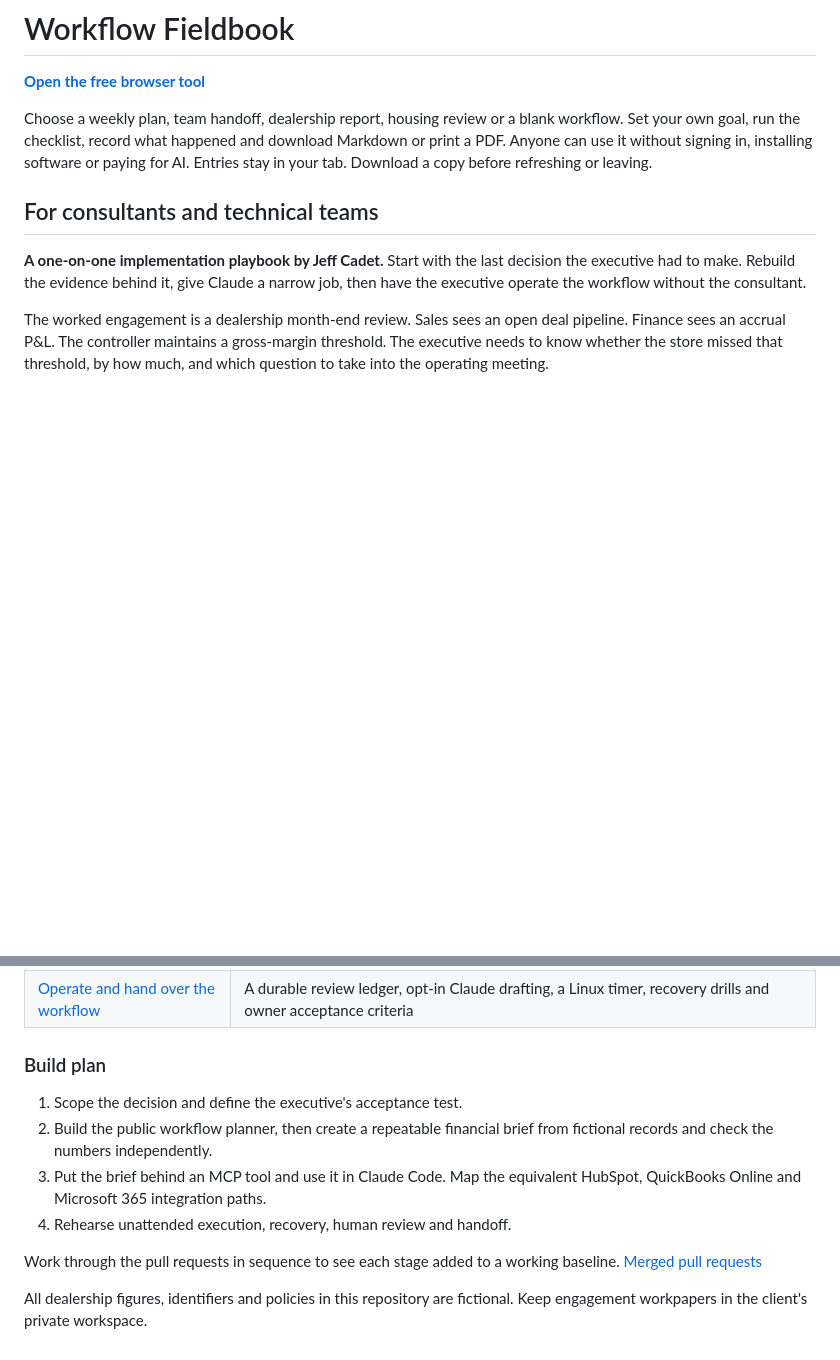
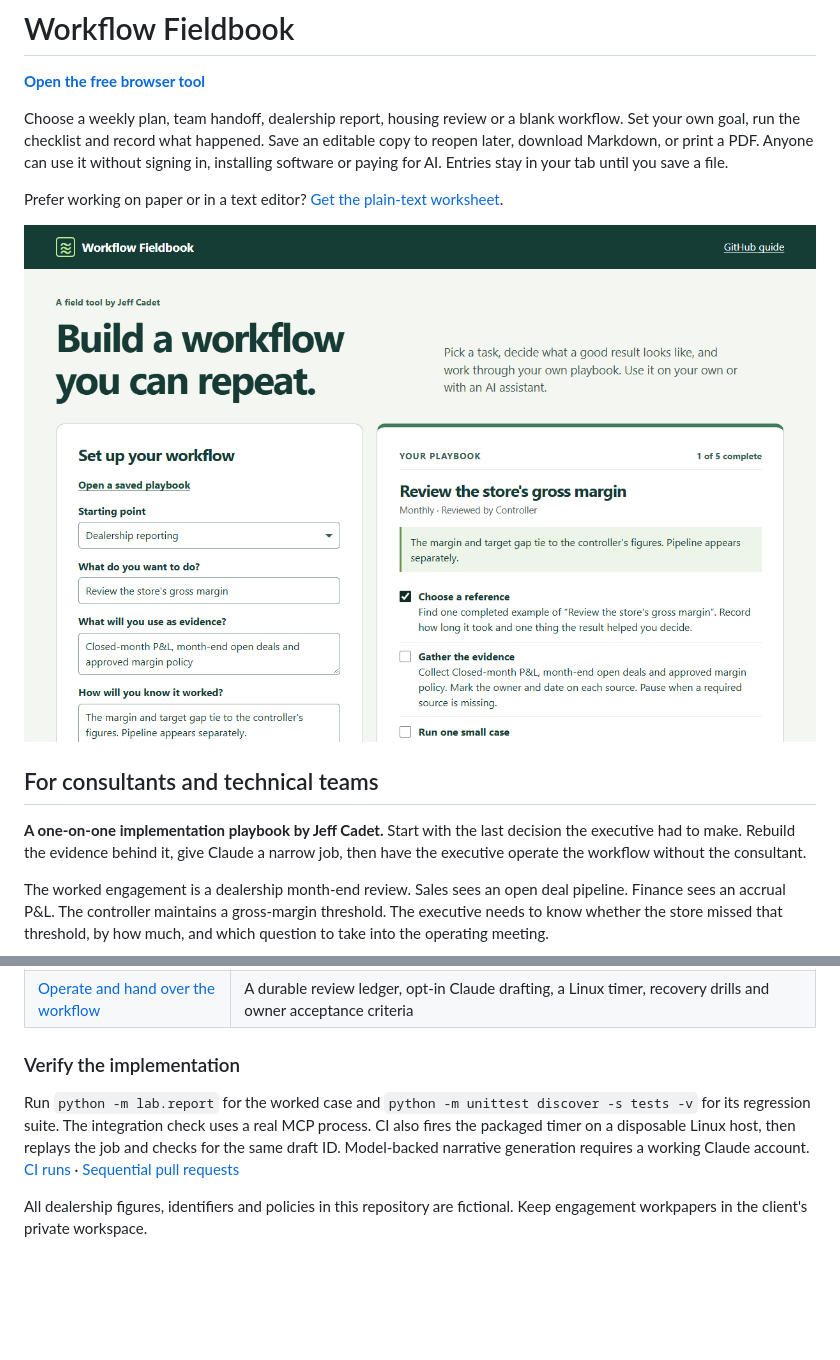
Before and after one commit to edcadet10/claude-executive-automation-playbook, a Markdown page: README.md, 2 parts joined by grey strips. Drawn GitHub-style; pictures changed too: assets/fieldbook.png (added); blank space fills up the shorter version.

Commit message:
Make the fieldbook portable across sessions and devices

```diff
--- a/README.md
+++ b/README.md
@@ -2,7 +2,11 @@
 
 **[Open the free browser tool](https://edcadet10.github.io/claude-executive-automation-playbook/)**
 
-Choose a weekly plan, team handoff, dealership report, housing review or a blank workflow. Set your own goal, run the checklist, record what happened and download Markdown or print a PDF. Anyone can use it without signing in, installing software or paying for AI. Entries stay in your tab. Download a copy before refreshing or leaving.
+Choose a weekly plan, team handoff, dealership report, housing review or a blank workflow. Set your own goal, run the checklist and record what happened. Save an editable copy to reopen later, download Markdown, or print a PDF. Anyone can use it without signing in, installing software or paying for AI. Entries stay in your tab until you save a file.
+
+Prefer working on paper or in a text editor? [Get the plain-text worksheet](docs/worksheet.txt).
+
+[![Workflow Fieldbook showing a dealership margin review beside its editable inputs](assets/fieldbook.png)](https://edcadet10.github.io/claude-executive-automation-playbook/)
 
 ## For consultants and technical teams
 
@@ -19,13 +23,8 @@ The worked engagement is a dealership month-end review. Sales sees an open deal
 | [Commission client integrations](playbook/integrations.md) | HubSpot, QuickBooks Online and Microsoft 365 runbooks with source mappings, authorization checks and vendor documentation |
 | [Operate and hand over the workflow](playbook/operations.md) | A durable review ledger, opt-in Claude drafting, a Linux timer, recovery drills and owner acceptance criteria |
 
-### Build plan
+### Verify the implementation
 
-1. Scope the decision and define the executive's acceptance test.
-2. Build the public workflow planner, then create a repeatable financial brief from fictional records and check the numbers independently.
-3. Put the brief behind an MCP tool and use it in Claude Code. Map the equivalent HubSpot, QuickBooks Online and Microsoft 365 integration paths.
-4. Rehearse unattended execution, recovery, human review and handoff.
-
-Work through the pull requests in sequence to see each stage added to a working baseline. [Merged pull requests](https://github.com/edcadet10/claude-executive-automation-playbook/pulls?q=is%3Apr+is%3Amerged)
+Run `python -m lab.report` for the worked case and `python -m unittest discover -s tests -v` for its regression suite. The integration check uses a real MCP process. CI also fires the packaged timer on a disposable Linux host, then replays the job and checks for the same draft ID. Model-backed narrative generation requires a working Claude account. [CI runs](https://github.com/edcadet10/claude-executive-automation-playbook/actions/workflows/lab.yml) · [Sequential pull requests](https://github.com/edcadet10/claude-executive-automation-playbook/pulls?q=is%3Apr+is%3Amerged)
 
 All dealership figures, identifiers and policies in this repository are fictional. Keep engagement workpapers in the client's private workspace.
```
Also changed, not shown: playbook/operations.md (+2 -0 lines), 8 other files.
